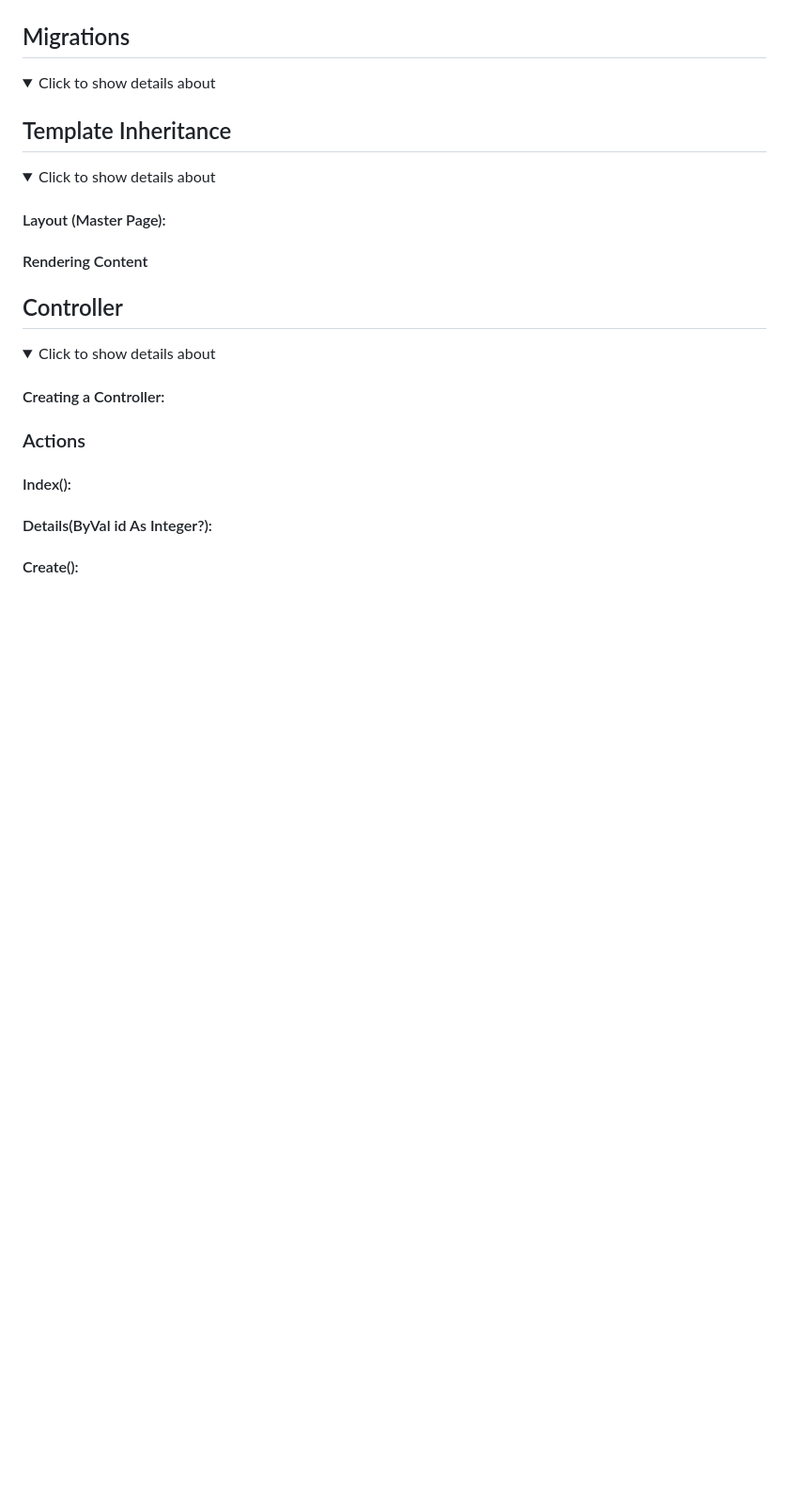
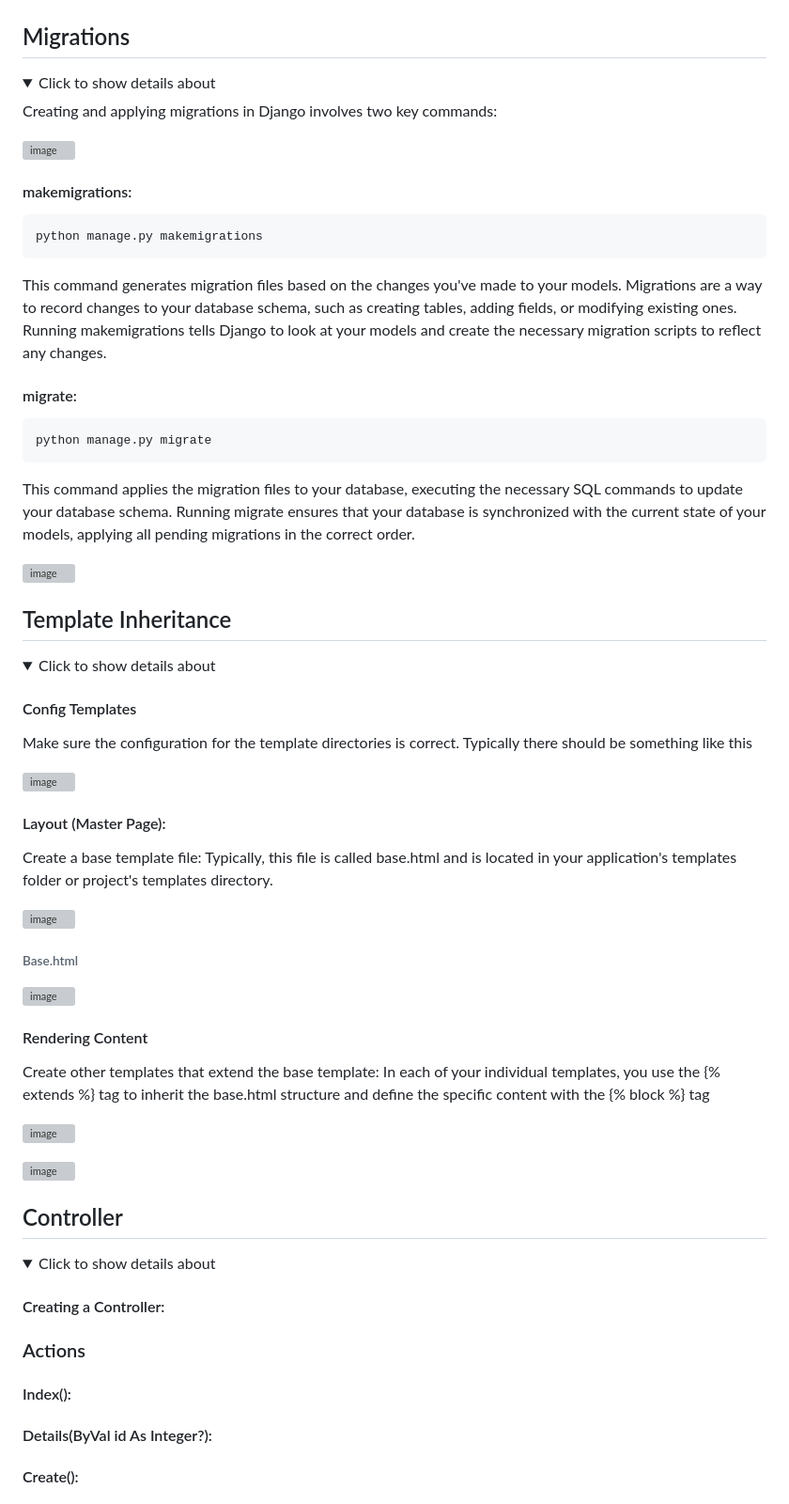
Before and after one commit to lucasmargui/django-structure-crud-sql, a Markdown page: README.md, the part around the change printed below. Shown: that part at 94% size. Drawn GitHub-style; folded sections open; blank space fills up the shorter version; grey boxes are pictures that could not be loaded.

````diff
--- a/README.md
+++ b/README.md
@@ -119,6 +117,30 @@ In short, it creates a skeleton of how the model form will be represented on the
 <details>
 <summary>Click to show details about </summary>
 
+Creating and applying migrations in Django involves two key commands:
+
+![image](https://github.com/user-attachments/assets/e07c7c27-3cee-40ca-98b1-6f77feac8df2)
+
+
+#### makemigrations:
+
+```
+python manage.py makemigrations
+```
+
+This command generates migration files based on the changes you've made to your models. Migrations are a way to record changes to your database schema, such as creating tables, adding fields, or modifying existing ones. Running makemigrations tells Django to look at your models and create the necessary migration scripts to reflect any changes.
+
+#### migrate:
+
+```
+python manage.py migrate
+```
+
+This command applies the migration files to your database, executing the necessary SQL commands to update your database schema. Running migrate ensures that your database is synchronized with the current state of your models, applying all pending migrations in the correct order.
+
+![image](https://github.com/user-attachments/assets/f9592e14-cbea-4a4c-8242-9b23249ef506)
+
+
 
 </details>
 
@@ -127,9 +149,32 @@ In short, it creates a skeleton of how the model form will be represented on the
 <details>
 <summary>Click to show details about </summary>
 
+
+#### Config Templates
+
+Make sure the configuration for the template directories is correct. Typically there should be something like this
+
+![image](https://github.com/user-attachments/assets/e50186d4-95a3-48e4-9277-0dc0b414964f)
+
 #### Layout (Master Page):
 
+Create a base template file: Typically, this file is called base.html and is located in your application's templates folder or project's templates directory.
+
+![image](https://github.com/user-attachments/assets/83b535ee-baa6-4396-9232-88093580df1d)
+
+###### Base.html
+
+![image](https://github.com/user-attachments/assets/13e08718-7b78-4711-a006-49cc80f0ec1b)
+
+
 #### Rendering Content
+
+Create other templates that extend the base template: In each of your individual templates, you use the {% extends %} tag to inherit the base.html structure and define the specific content with the {% block %} tag
+
+![image](https://github.com/user-attachments/assets/3335f32a-31f9-476b-a763-bfd64678a5ea)
+
+![image](https://github.com/user-attachments/assets/6eb8a96d-7956-4b2e-b87f-ad2439ab9438)
+
 
 </details>
 
````
Also changed, not shown: other parts of README.md (+0 -2 lines).
